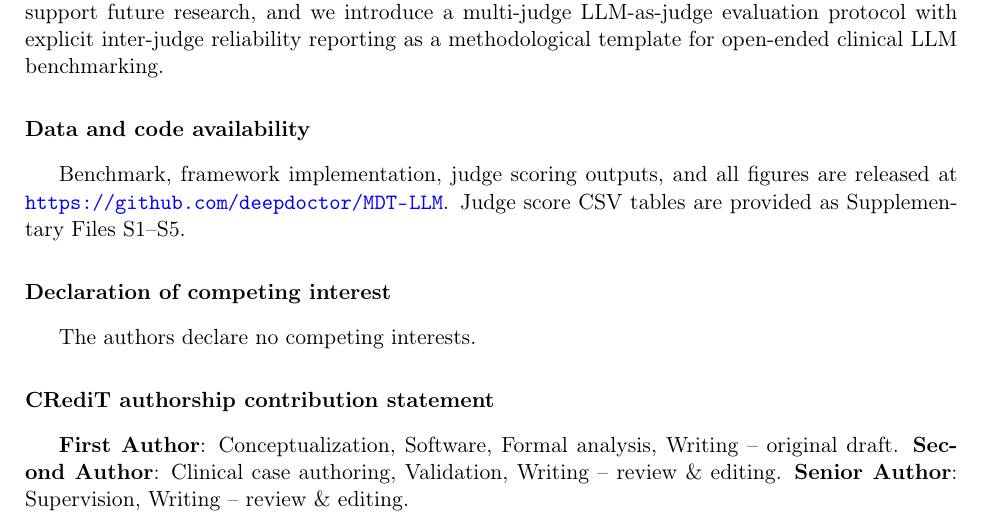
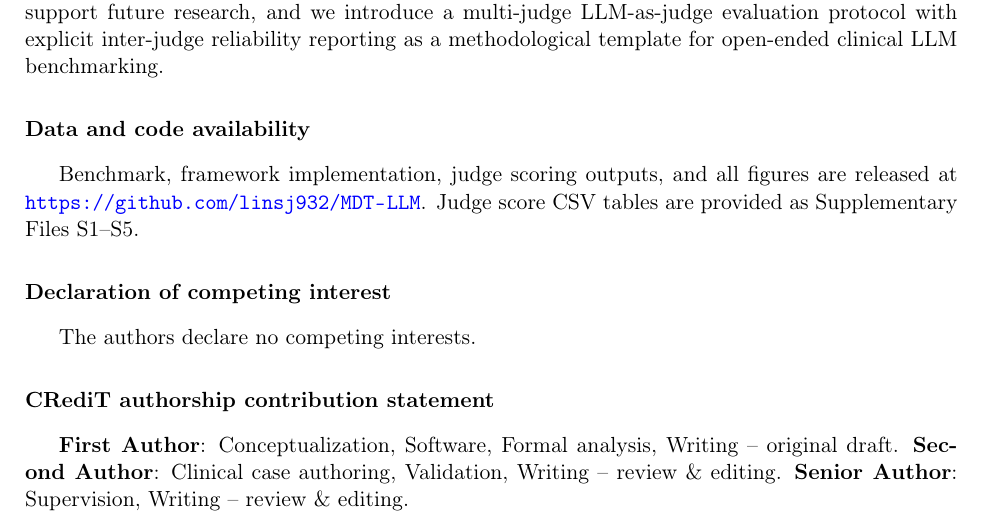
Before and after one commit to linsj932/MDT-LLM, a LaTeX paper (paper/latex/main.tex): part of page 18 of 22, cut so that both start at the same text. Compiled offline with pdfLaTeX.

Commit message:
Migrate canonical repo: deepdoctor -> linsj932
- All paper sources, README, GitHub URL references updated
- Cleaned up Overleaf backup folders (paper/latex 2, paper/latex 3)
- Repacked submission zip with linsj932/MDT-LLM URL

Repo is now canonical at: https://github.com/linsj932/MDT-LLM

```diff
--- a/paper/latex/main.tex
+++ b/paper/latex/main.tex
@@ -1101,7 +1101,7 @@ benchmarking.
 % ==============================================================
 \section*{Data and code availability}
 Benchmark, framework implementation, judge scoring outputs, and all
-figures are released at \url{https://github.com/deepdoctor/MDT-LLM}.
+figures are released at \url{https://github.com/linsj932/MDT-LLM}.
 Judge score CSV tables are provided as Supplementary Files S1--S5.
 
 \section*{Declaration of competing interest}
```
Also changed, not shown: paper/06_discussion_conclusion.md (+1 -1 lines), README.md, paper/latex/README.md.
